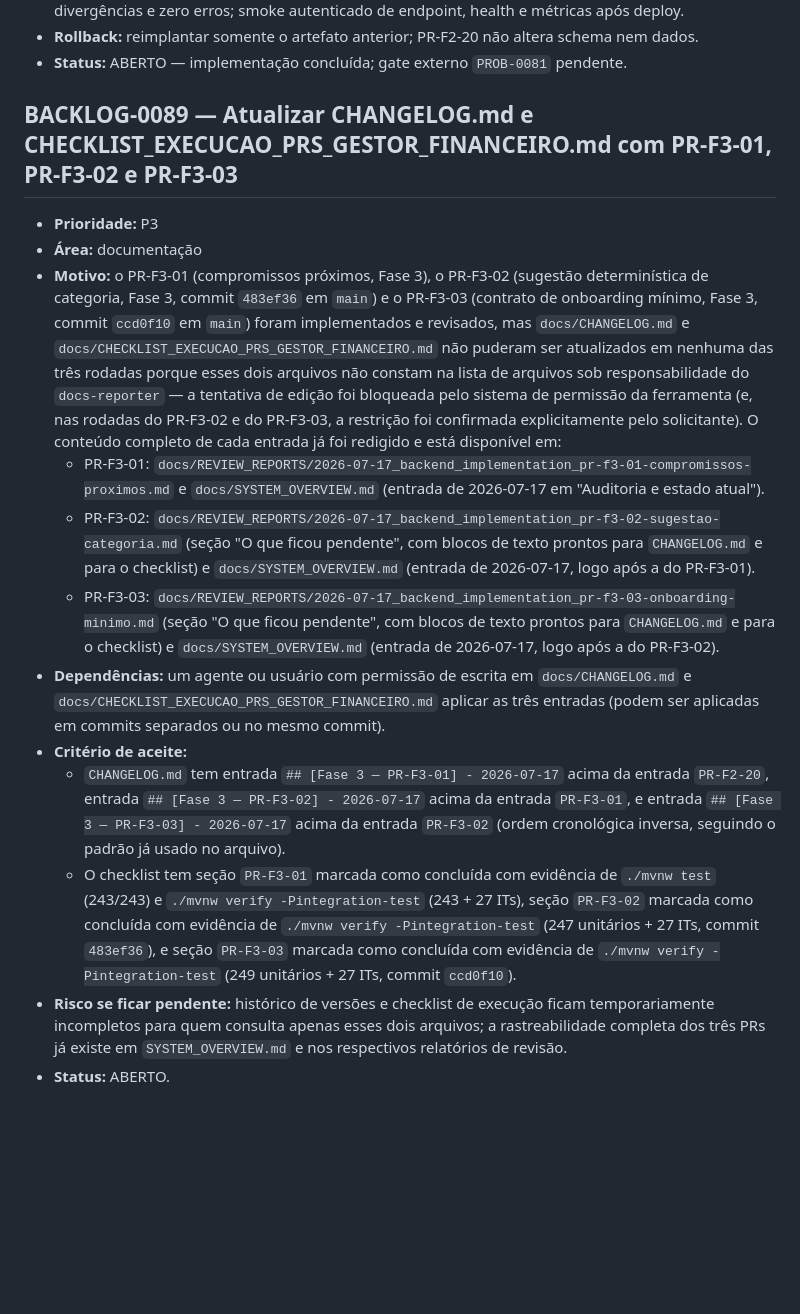
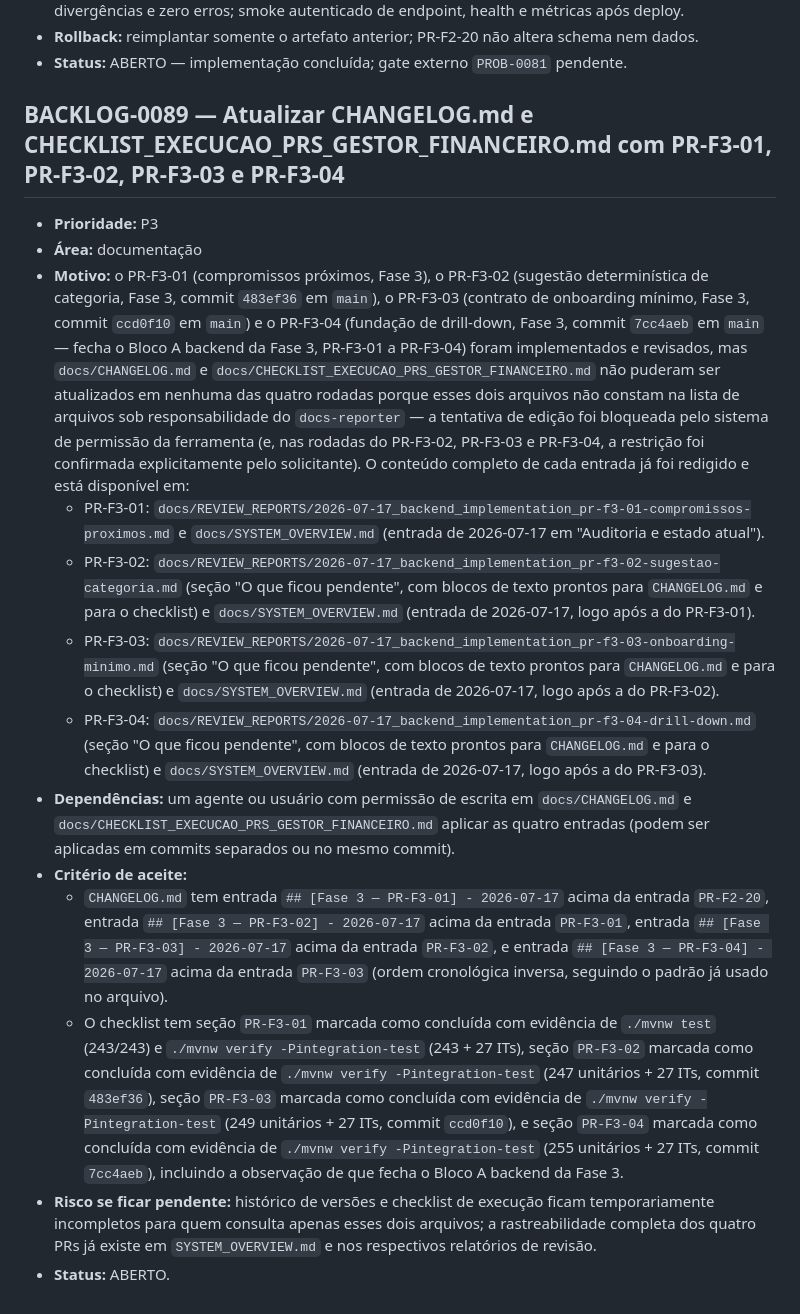
Before and after one commit to allancsilva-dev/gestor-financeiro, a Markdown page: docs/BACKLOG.md, the part around the change. GitHub-like rendering; blank space fills up the shorter version.

Commit message:
docs(fase3): record PR-F3-04 evidence
Co-Authored-By: Claude Fable 5 <noreply@anthropic.com>

```diff
--- a/docs/BACKLOG.md
+++ b/docs/BACKLOG.md
@@ -1149,18 +1149,20 @@ Todo item deve ser resolvido pela causa raiz, com desenho coerente com a arquite
 - **Rollback:** reimplantar somente o artefato anterior; PR-F2-20 não altera schema nem dados.
 - **Status:** ABERTO — implementação concluída; gate externo `PROB-0081` pendente.
 
-## BACKLOG-0089 — Atualizar CHANGELOG.md e CHECKLIST_EXECUCAO_PRS_GESTOR_FINANCEIRO.md com PR-F3-01, PR-F3-02 e PR-F3-03
+## BACKLOG-0089 — Atualizar CHANGELOG.md e CHECKLIST_EXECUCAO_PRS_GESTOR_FINANCEIRO.md com PR-F3-01, PR-F3-02, PR-F3-03 e PR-F3-04
 
 - **Prioridade:** P3
 - **Área:** documentação
 - **Motivo:** o PR-F3-01 (compromissos próximos, Fase 3), o PR-F3-02 (sugestão determinística de
-  categoria, Fase 3, commit `483ef36` em `main`) e o PR-F3-03 (contrato de onboarding mínimo, Fase 3,
-  commit `ccd0f10` em `main`) foram implementados e revisados, mas `docs/CHANGELOG.md` e
-  `docs/CHECKLIST_EXECUCAO_PRS_GESTOR_FINANCEIRO.md` não puderam ser atualizados em nenhuma das três
-  rodadas porque esses dois arquivos não constam na lista de arquivos sob responsabilidade do
-  `docs-reporter` — a tentativa de edição foi bloqueada pelo sistema de permissão da ferramenta (e,
-  nas rodadas do PR-F3-02 e do PR-F3-03, a restrição foi confirmada explicitamente pelo
-  solicitante). O conteúdo completo de cada entrada já foi redigido e está disponível em:
+  categoria, Fase 3, commit `483ef36` em `main`), o PR-F3-03 (contrato de onboarding mínimo, Fase 3,
+  commit `ccd0f10` em `main`) e o PR-F3-04 (fundação de drill-down, Fase 3, commit `7cc4aeb` em
+  `main` — fecha o Bloco A backend da Fase 3, PR-F3-01 a PR-F3-04) foram implementados e revisados,
+  mas `docs/CHANGELOG.md` e `docs/CHECKLIST_EXECUCAO_PRS_GESTOR_FINANCEIRO.md` não puderam ser
+  atualizados em nenhuma das quatro rodadas porque esses dois arquivos não constam na lista de
+  arquivos sob responsabilidade do `docs-reporter` — a tentativa de edição foi bloqueada pelo
+  sistema de permissão da ferramenta (e, nas rodadas do PR-F3-02, PR-F3-03 e PR-F3-04, a restrição
+  foi confirmada explicitamente pelo solicitante). O conteúdo completo de cada entrada já foi
+  redigido e está disponível em:
   - PR-F3-01: `docs/REVIEW_REPORTS/2026-07-17_backend_implementation_pr-f3-01-compromissos-proximos.md`
     e `docs/SYSTEM_OVERVIEW.md` (entrada de 2026-07-17 em "Auditoria e estado atual").
   - PR-F3-02: `docs/REVIEW_REPORTS/2026-07-17_backend_implementation_pr-f3-02-sugestao-categoria.md`
@@ -1169,20 +1171,27 @@ Todo item deve ser resolvido pela causa raiz, com desenho coerente com a arquite
   - PR-F3-03: `docs/REVIEW_REPORTS/2026-07-17_backend_implementation_pr-f3-03-onboarding-minimo.md`
     (seção "O que ficou pendente", com blocos de texto prontos para `CHANGELOG.md` e para o
     checklist) e `docs/SYSTEM_OVERVIEW.md` (entrada de 2026-07-17, logo após a do PR-F3-02).
+  - PR-F3-04: `docs/REVIEW_REPORTS/2026-07-17_backend_implementation_pr-f3-04-drill-down.md`
+    (seção "O que ficou pendente", com blocos de texto prontos para `CHANGELOG.md` e para o
+    checklist) e `docs/SYSTEM_OVERVIEW.md` (entrada de 2026-07-17, logo após a do PR-F3-03).
 - **Dependências:** um agente ou usuário com permissão de escrita em `docs/CHANGELOG.md` e
-  `docs/CHECKLIST_EXECUCAO_PRS_GESTOR_FINANCEIRO.md` aplicar as três entradas (podem ser aplicadas
+  `docs/CHECKLIST_EXECUCAO_PRS_GESTOR_FINANCEIRO.md` aplicar as quatro entradas (podem ser aplicadas
   em commits separados ou no mesmo commit).
 - **Critério de aceite:**
   - `CHANGELOG.md` tem entrada `## [Fase 3 — PR-F3-01] - 2026-07-17` acima da entrada `PR-F2-20`,
-    entrada `## [Fase 3 — PR-F3-02] - 2026-07-17` acima da entrada `PR-F3-01`, e entrada
-    `## [Fase 3 — PR-F3-03] - 2026-07-17` acima da entrada `PR-F3-02` (ordem cronológica inversa,
+    entrada `## [Fase 3 — PR-F3-02] - 2026-07-17` acima da entrada `PR-F3-01`, entrada
+    `## [Fase 3 — PR-F3-03] - 2026-07-17` acima da entrada `PR-F3-02`, e entrada
+    `## [Fase 3 — PR-F3-04] - 2026-07-17` acima da entrada `PR-F3-03` (ordem cronológica inversa,
     seguindo o padrão já usado no arquivo).
   - O checklist tem seção `PR-F3-01` marcada como concluída com evidência de `./mvnw test`
     (243/243) e `./mvnw verify -Pintegration-test` (243 + 27 ITs), seção `PR-F3-02` marcada como
     concluída com evidência de `./mvnw verify -Pintegration-test` (247 unitários + 27 ITs, commit
-    `483ef36`), e seção `PR-F3-03` marcada como concluída com evidência de
-    `./mvnw verify -Pintegration-test` (249 unitários + 27 ITs, commit `ccd0f10`).
+    `483ef36`), seção `PR-F3-03` marcada como concluída com evidência de
+    `./mvnw verify -Pintegration-test` (249 unitários + 27 ITs, commit `ccd0f10`), e seção
+    `PR-F3-04` marcada como concluída com evidência de `./mvnw verify -Pintegration-test`
+    (255 unitários + 27 ITs, commit `7cc4aeb`), incluindo a observação de que fecha o Bloco A
+    backend da Fase 3.
 - **Risco se ficar pendente:** histórico de versões e checklist de execução ficam temporariamente
-  incompletos para quem consulta apenas esses dois arquivos; a rastreabilidade completa dos três
+  incompletos para quem consulta apenas esses dois arquivos; a rastreabilidade completa dos quatro
   PRs já existe em `SYSTEM_OVERVIEW.md` e nos respectivos relatórios de revisão.
 - **Status:** ABERTO.
```
Also changed, not shown: docs/REVIEW_REPORTS/2026-07-17_backend_implementation_pr-f3-04-drill-down.md (added, +186 -0 lines), docs/SYSTEM_OVERVIEW.md (+1 -0 lines).
